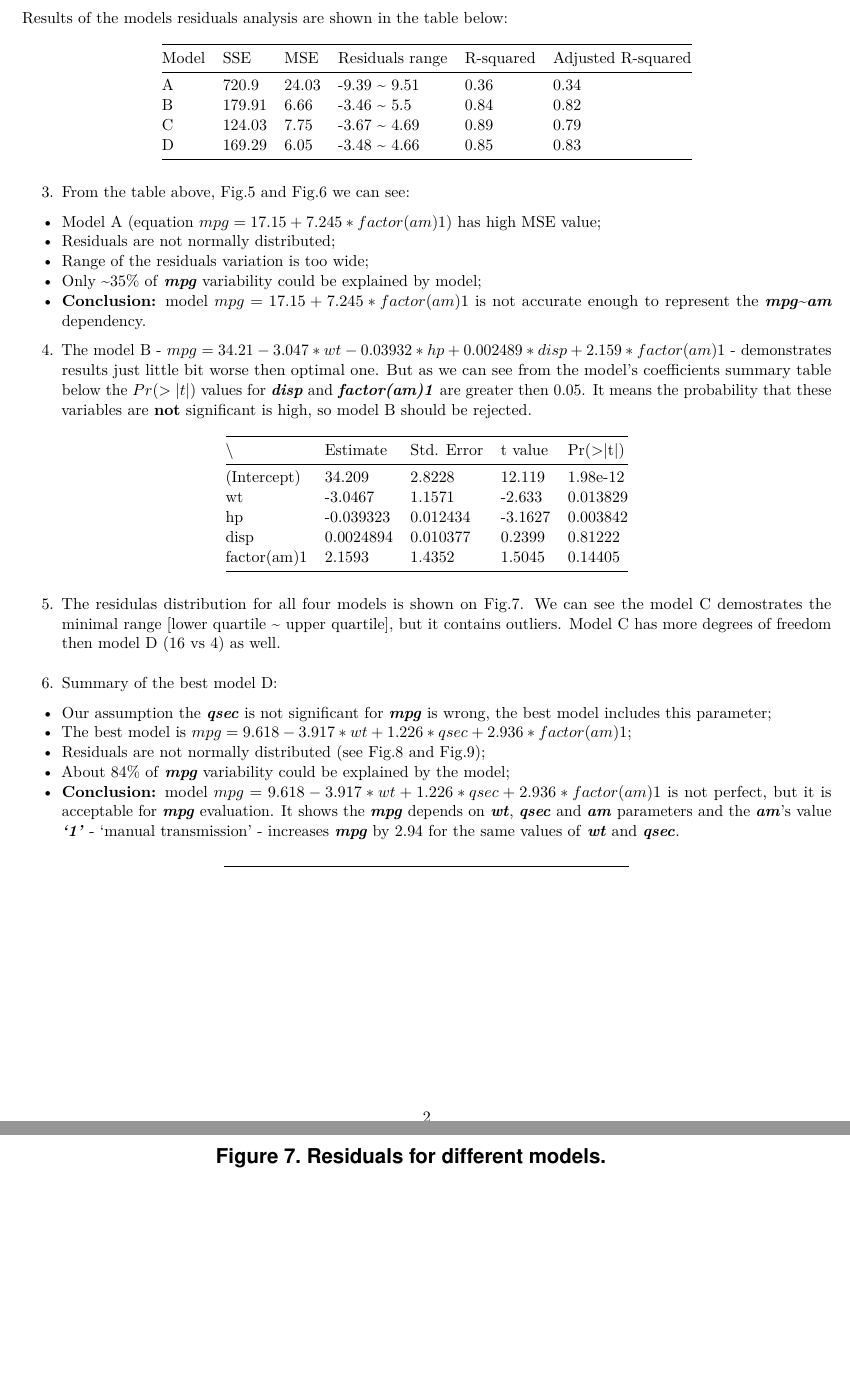
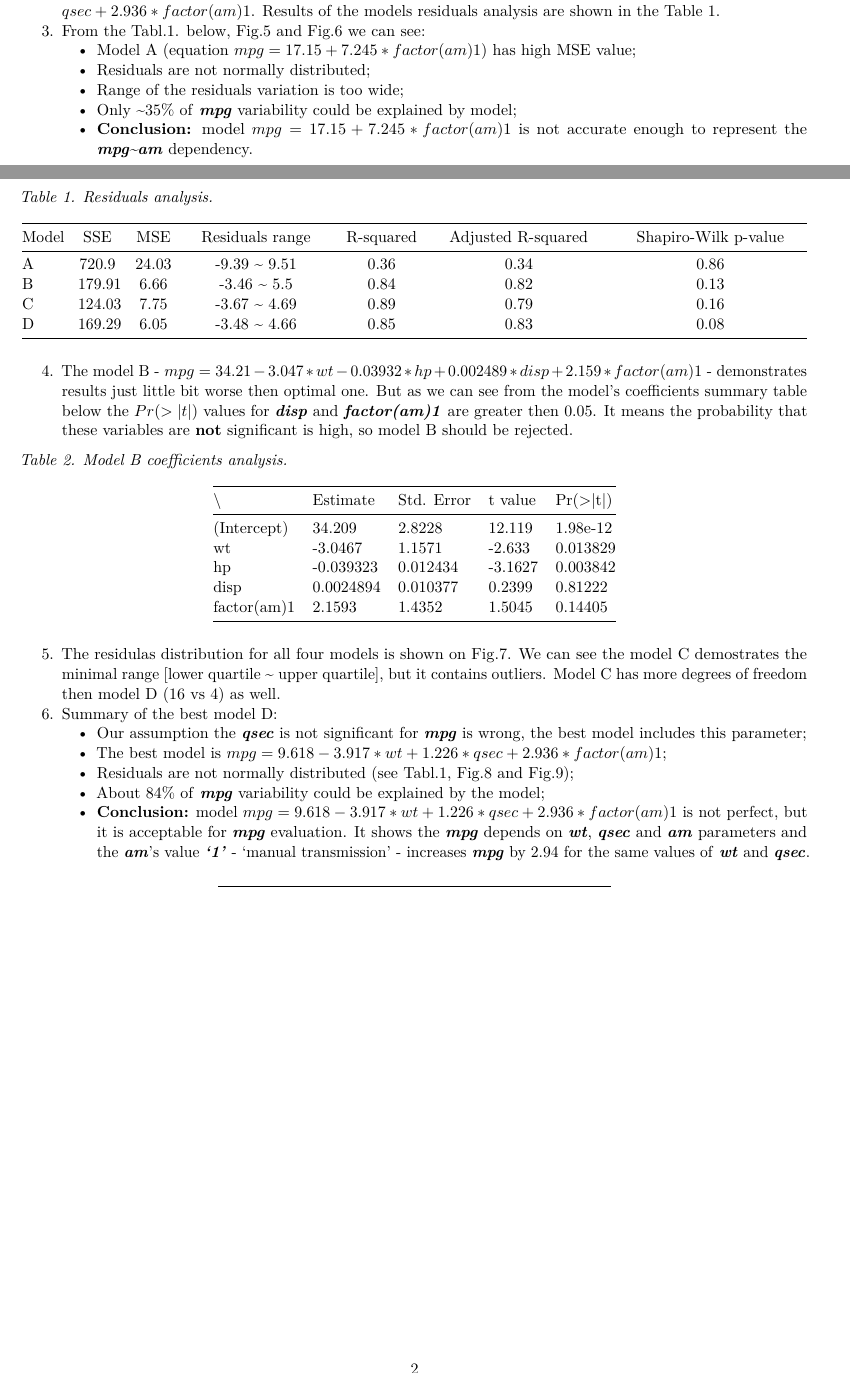
Before and after one commit to chupakabram/Regression_models___coursera, an R Markdown document (Summary.Rmd): two parts of pages 2 and 6 of 6 before the commit and two parts of pages 1 and 2 of 7 after it, joined at a grey line, cut so that both start at the same text, the shorter picture padded with empty space. Rendered offline with R 4.5, knitr and Pandoc, then LaTeX, with nearby package versions.

Commit message:
Update Summary.Rmd

````diff
--- a/Summary.Rmd
+++ b/Summary.Rmd
@@ -1,6 +1,8 @@
 ---
 title: "Coursera - Regression Models - Course Project"
 output: pdf_document
+documentclass: article
+classoption: a4paper
 font: Courier
 fontsize: 11pt
 geometry: margin=0.4in
@@ -134,23 +140,24 @@ options(digits=2)
-$`r LM3.equation_string`$
+2. Linear regression models A,B and C were created using R command ***lm(formula,...)***; model D is obtained from model B using R command ***step(lm,...)***. The final model D is : $`r LM3.equation_string`$. Results of the models residuals analysis are shown in the Table 1.
+3. From the Tabl.1. below, Fig.5 and Fig.6 we can see:
+    + Model A (equation $`r  LM0.equation_string`$) has high MSE value;
+    + Residuals are not normally distributed;
+    + Range of the residuals variation is too wide;
+    + Only ~35% of ***mpg*** variability could be explained by model;
+    + __Conclusion:__ model $`r  LM0.equation_string`$ is not accurate enough to represent the ***mpg~am*** dependency.
+\pagebreak
 
-\pagebreak
- Results of the models residuals analysis are shown in the table below:
+*Table 1. Residuals analysis.*
 
-Model| SSE | MSE | Residuals range | R-squared | Adjusted R-squared
------|-----|-----|-----------------|-----------|--------------------
- A   |`r LM0.SSE`|`r LM0.MSE`|`r min(LM0.resid)` ~ `r max(LM0.resid)`|`r LM0.Rs`|`r LM0.adjRs`
- B   |`r LM1.SSE`|`r LM1.MSE`|`r min(LM1.resid)` ~ `r max(LM1.resid)`|`r LM1.Rs`|`r LM1.adjRs`
- C   |`r LM2.SSE`|`r LM2.MSE`|`r min(LM2.resid)` ~ `r max(LM2.resid)`|`r LM2.Rs`|`r LM2.adjRs`
- D   |`r LM3.SSE`|`r LM3.MSE`|`r min(LM3.resid)` ~ `r max(LM3.resid)`|`r LM3.Rs`|`r LM3.adjRs`
-
-3. From the table above, Fig.5 and Fig.6 we can see:
- + Model A (equation $`r  LM0.equation_string`$) has high MSE value;
- + Residuals are not normally distributed;
- + Range of the residuals variation is too wide;
- + Only ~35% of ***mpg*** variability could be explained by model;
- + __Conclusion:__ model $`r  LM0.equation_string`$ is not accurate enough to represent the ***mpg~am*** dependency.
+Model| SSE | MSE | Residuals range | R-squared | Adjusted R-squared | Shapiro-Wilk p-value
+-----|:---:|:---:|:---------------:|:---------:|:------------------:|:-----------------------:|
+ A   |`r LM0.SSE`|`r LM0.MSE`|`r min(LM0.resid)` ~ `r max(LM0.resid)`|`r LM0.Rs`|`r LM0.adjRs`|`r LM0.ShW_p`
+ B   |`r LM1.SSE`|`r LM1.MSE`|`r min(LM1.resid)` ~ `r max(LM1.resid)`|`r LM1.Rs`|`r LM1.adjRs`|`r LM1.ShW_p`
+ C   |`r LM2.SSE`|`r LM2.MSE`|`r min(LM2.resid)` ~ `r max(LM2.resid)`|`r LM2.Rs`|`r LM2.adjRs`|`r LM2.ShW_p`
+ D   |`r LM3.SSE`|`r LM3.MSE`|`r min(LM3.resid)` ~ `r max(LM3.resid)`|`r LM3.Rs`|`r LM3.adjRs`|`r LM3.ShW_p`
 
 4. The model B -  $`r  LM1.equation_string`$ - demonstrates results just little bit worse then optimal one. But as we can see from the model's coefficients summary table below the $Pr(>|t|)$ values for ***disp*** and ***factor(am)1*** are greater then 0.05. It means the probability that these variables are **not** significant is high, so model B should be rejected.
+
+*Table 2. Model B coefficients analysis.*
 
 ```{r createtable, results='asis', echo=FALSE }
 # print well-formated table of model's coefficients
@@ -166,11 +173,11 @@ options(digits=2)
 
 5. The residulas distribution for all four models is shown on Fig.7. We can see the model C demostrates the minimal range [lower quartile ~ upper quartile], but it contains outliers. Model C has more degrees of freedom then model D (`r summary(LM2.f)$df[1]` vs `r summary(LM3.f)$df[1]`) as well.
 6. Summary of the best model D:
- + Our assumption the ***qsec*** is not significant for ***mpg*** is wrong, the best model includes this parameter;
- + The best model is $`r  LM3.equation_string`$;
- + Residuals are not normally distributed (see Fig.8 and Fig.9);
- + About 84% of ***mpg*** variability could be explained by the model;
- + __Conclusion:__ model $`r  LM3.equation_string`$ is not perfect, but it is acceptable for ***mpg*** evaluation. It shows the ***mpg*** depends on ***wt***, ***qsec*** and ***am*** parameters and the ***am***'s value ***'1'*** - 'manual transmission' - increases ***mpg*** by `r LM3.f$coefficients[4]` for the same values of ***wt*** and ***qsec***.
+    + Our assumption the ***qsec*** is not significant for ***mpg*** is wrong, the best model includes this parameter;
+    + The best model is $`r  LM3.equation_string`$;
+    + Residuals are not normally distributed (see Tabl.1, Fig.8 and Fig.9);
+    + About 84% of ***mpg*** variability could be explained by the model;
+    + __Conclusion:__ model $`r  LM3.equation_string`$ is not perfect, but it is acceptable for ***mpg*** evaluation. It shows the ***mpg*** depends on ***wt***, ***qsec*** and ***am*** parameters and the ***am***'s value ***'1'*** - 'manual transmission' - increases ***mpg*** by `r LM3.f$coefficients[4]` for the same values of ***wt*** and ***qsec***.
 
  -----------------------------------------------------------------------
 
````
Also changed, not shown: Summary.Rmd (8 more changed lines).
